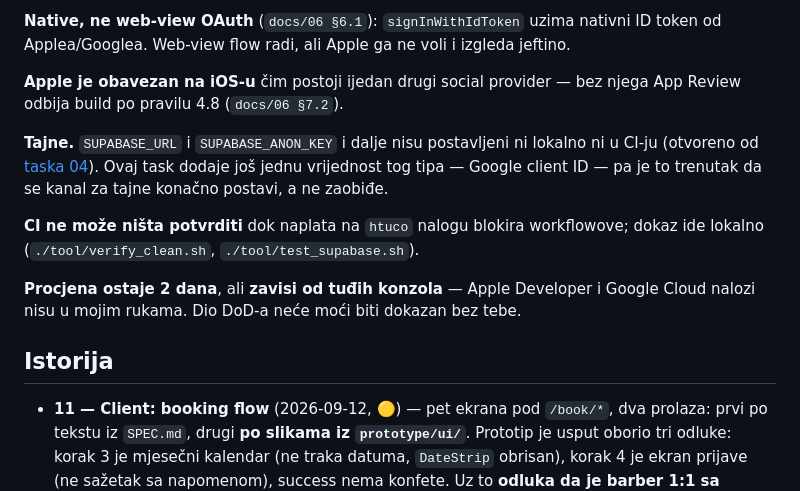
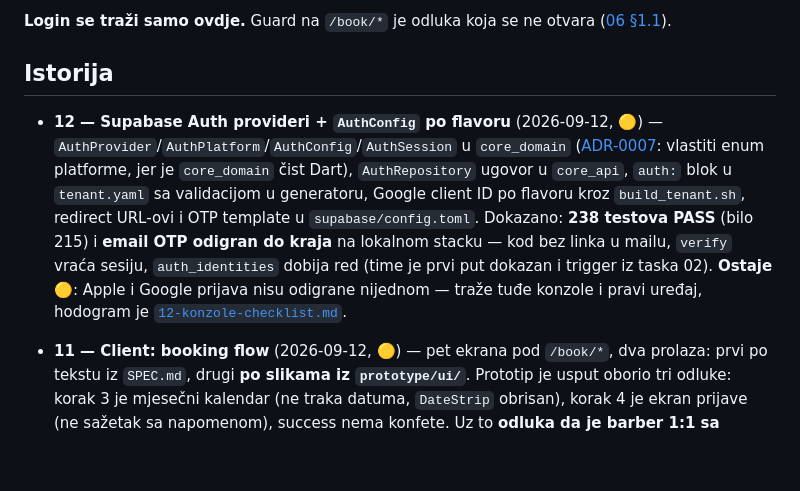
Before and after one commit to htuco/salon-booking-platform, a Markdown page: tasks/CURRENT.md, the part around one of its changes. GitHub-like rendering; blank space fills up the shorter version.

```diff
--- a/tasks/CURRENT.md
+++ b/tasks/CURRENT.md
@@ -78,20 +43,9 @@ metode koje 12 i 13 trebaju; ostalo baca `UnimplementedError` sa imenom taska ko
-**Native, ne web-view OAuth** (`docs/06 §6.1`): `signInWithIdToken` uzima nativni ID token od
-Applea/Googlea. Web-view flow radi, ali Apple ga ne voli i izgleda jeftino.
-
-**Apple je obavezan na iOS-u** čim postoji ijedan drugi social provider — bez njega App Review
-odbija build po pravilu 4.8 (`docs/06 §7.2`).
-
-**Tajne.** `SUPABASE_URL` i `SUPABASE_ANON_KEY` i dalje nisu postavljeni ni lokalno ni u CI-ju
-(otvoreno od [taska 04](04-ci-pipeline.md)). Ovaj task dodaje još jednu vrijednost tog tipa —
-Google client ID — pa je to trenutak da se kanal za tajne konačno postavi, a ne zaobiđe.
-
-**CI ne može ništa potvrditi** dok naplata na `htuco` nalogu blokira workflowove; dokaz ide lokalno
-(`./tool/verify_clean.sh`, `./tool/test_supabase.sh`).
-
-**Procjena ostaje 2 dana**, ali **zavisi od tuđih konzola** — Apple Developer i Google Cloud nalozi
-nisu u mojim rukama. Dio DoD-a neće moći biti dokazan bez tebe.
+**Login se traži samo ovdje.** Guard na `/book/*` je odluka koja se ne otvara
+([06 §1.1](../docs/06-auth-login-flow.md)).
 
 ## Istorija
+
+- **12 — Supabase Auth provideri + `AuthConfig` po flavoru** (2026-09-12, 🟡) — `AuthProvider`/`AuthPlatform`/`AuthConfig`/`AuthSession` u `core_domain` ([ADR-0007](../docs/adr/0007-authconfig-u-core-domain.md): vlastiti enum platforme, jer je `core_domain` čist Dart), `AuthRepository` ugovor u `core_api`, `auth:` blok u `tenant.yaml` sa validacijom u generatoru, Google client ID po flavoru kroz `build_tenant.sh`, redirect URL-ovi i OTP template u `supabase/config.toml`. Dokazano: **238 testova PASS** (bilo 215) i **email OTP odigran do kraja** na lokalnom stacku — kod bez linka u mailu, `verify` vraća sesiju, `auth_identities` dobija red (time je prvi put dokazan i trigger iz taska 02). **Ostaje 🟡**: Apple i Google prijava nisu odigrane nijednom — traže tuđe konzole i pravi uređaj, hodogram je [`12-konzole-checklist.md`](sprint-2/12-konzole-checklist.md).
 
 - **11 — Client: booking flow** (2026-09-12, 🟡) — pet ekrana pod `/book/*`, dva prolaza: prvi po tekstu iz `SPEC.md`, drugi **po slikama iz `prototype/ui/`**. Prototip je usput oborio tri odluke: korak 3 je mjesečni kalendar (ne traka datuma, `DateStrip` obrisan), korak 4 je ekran prijave (ne sažetak sa napomenom), success nema konfete. Uz to **odluka da je barber 1:1 sa handoffom** — paleta prepisana znak po znak, copy doslovan, Lucide ikone, pakovani DM Serif Display + Archivo; ostale vertikale dobijaju svoj dizajn. Tokeni promijenjeni **sistemski** (`AppRadius.none` je jedina vrijednost). Dokazano: 215 testova PASS, svih pet ekrana u Chromiumu na 402×874 za oba tenanta, korak 1 i guard na iOS simulatoru ([PR #19](https://github.com/htuco/salon-booking-platform/pull/19)). Slike su našle dvije greške koje testovi nisu mogli: korak 2 je u demou prikazivao grešku (`employeeServiceLinksProvider` bez override-a), a beauty success prazan red (demo termin sa barberovim `serviceId`). **Ostaje 🟡**: `book(...)` nikad nije pozvan protiv prave baze i `409` nije izazvan uživo — oboje traži `Customer` upsert, delegirano u [task 14](sprint-2/14-identitet-i-klijent-upsert.md); fotografije usluga u [22](sprint-2/22-sema-slike-i-staz.md), Početna po handoffu u [18](sprint-2/18-pocetna-i-tab-bar.md).
 - **01 — Skeleton repozitorija** (2026-08) — melos workspace, `apps/client`, `apps/admin`, `packages/core_*`, `supabase init`. `melos bootstrap`/`analyze`/`test` prolaze.
```
Also changed, not shown: other parts of tasks/CURRENT.md (+28 -63 lines), tasks/sprint-2/README.md (+1 -1 lines).
